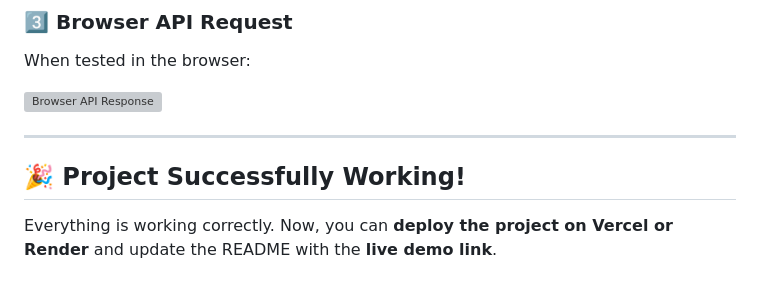
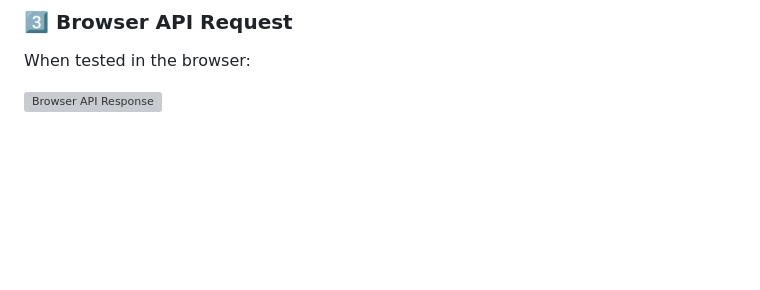
Before and after one commit to TechCoder645/Younglabs_Assessment, a Markdown page: README.md, the part around the change. Rendered like a GitHub page; blank space fills up the shorter version; grey boxes are pictures that could not be loaded.

```diff
--- a/README.md
+++ b/README.md
@@ -138,8 +138,3 @@ Here’s how the greeting appears on the webpage:
 When tested in the browser:
 
 ![Browser API Response](screenshots/browser_response.png)
-
----
-
-## 🎉 Project Successfully Working!
-Everything is working correctly. Now, you can **deploy the project on Vercel or Render** and update the README with the **live demo link**.
```
